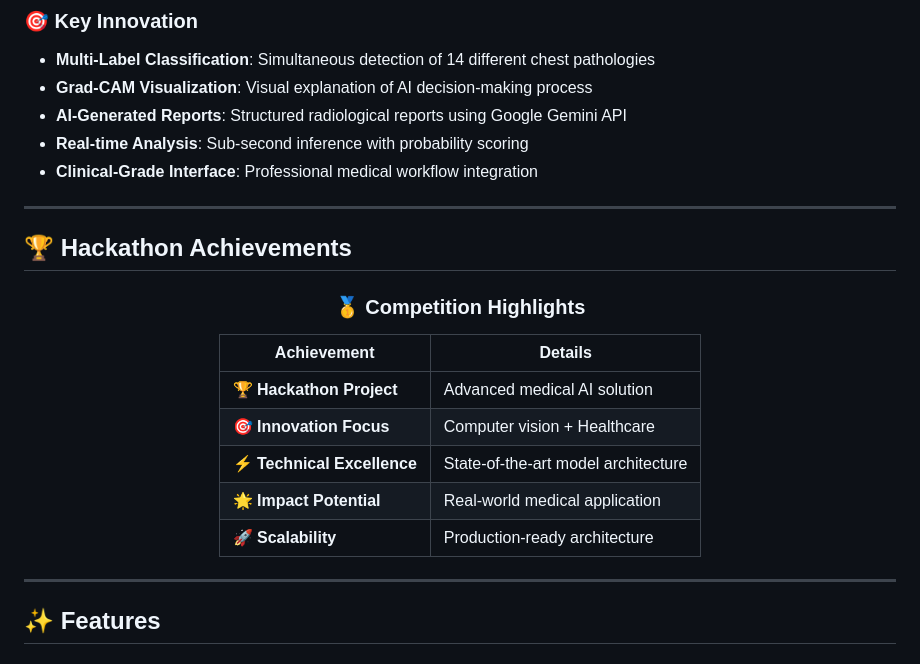
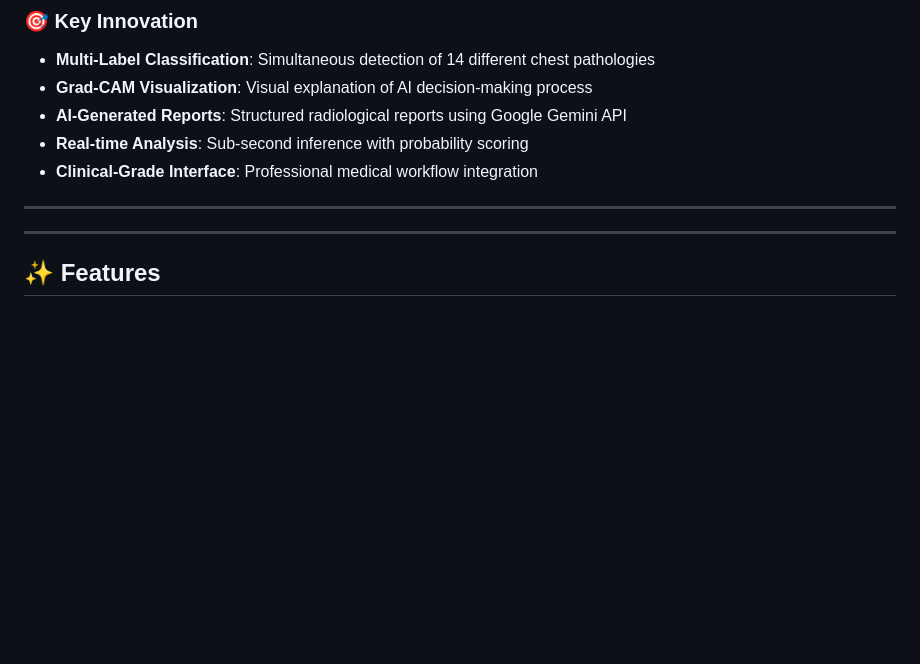
Before and after one commit to Fusion831/IIC-Hackathon, a Markdown page: README.md, the part around the change. Drawn GitHub-style; blank space fills up the shorter version.

Commit message:
Finalized ReadME

```diff
--- a/README.md
+++ b/README.md
@@ -36,21 +36,6 @@
 
 ---
 
-## 🏆 Hackathon Achievements
-
-<div align="center">
-
-### 🥇 **Competition Highlights**
-
-| Achievement | Details |
-|-------------|---------|
-| 🏆 **Hackathon Project** | Advanced medical AI solution |
-| 🎯 **Innovation Focus** | Computer vision + Healthcare |
-| ⚡ **Technical Excellence** | State-of-the-art model architecture |
-| 🌟 **Impact Potential** | Real-world medical application |
-| 🚀 **Scalability** | Production-ready architecture |
-
-</div>
 
 ---
 
```
